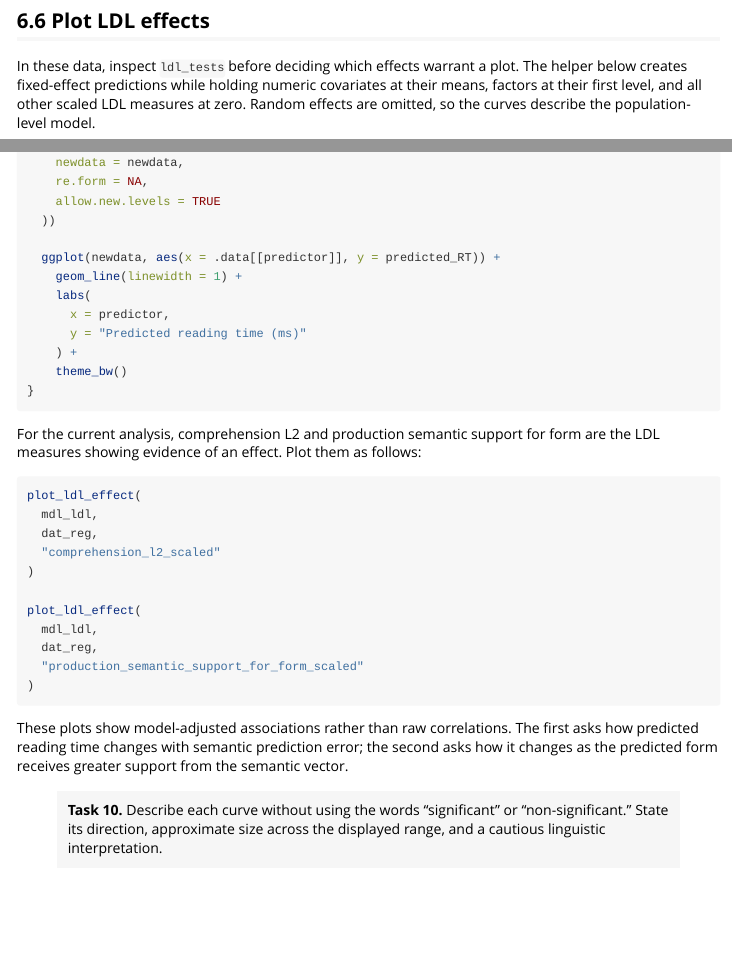
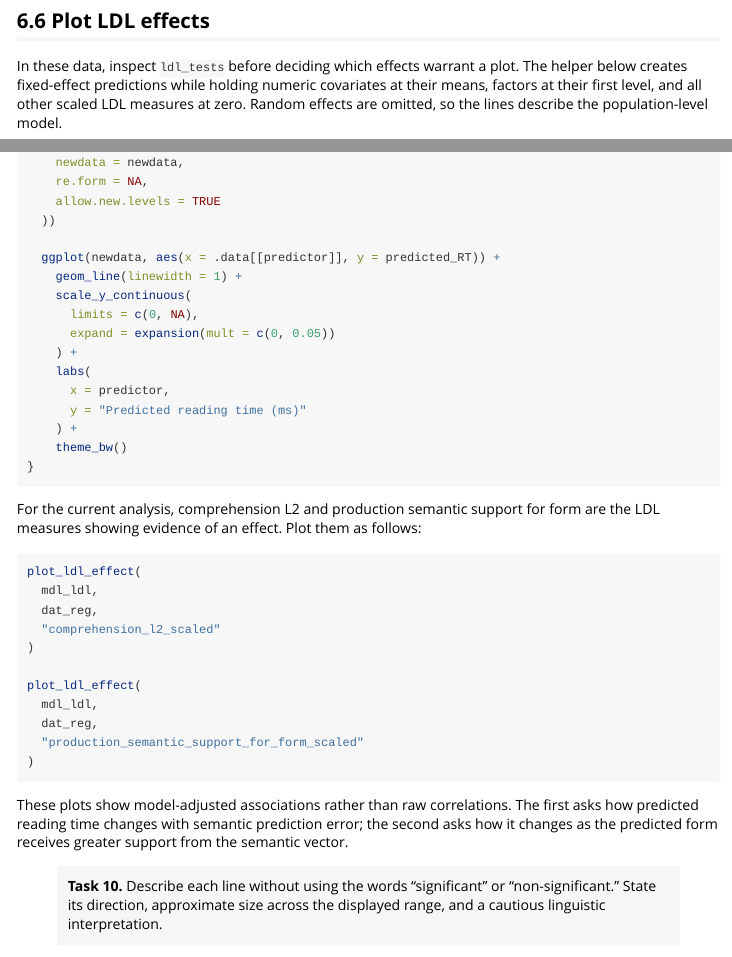
Before and after one commit to dosc91/ldlr, an R Markdown document (vignettes/ldl-exercise.Rmd): the page in a window 1100 px wide, from 13050 px down, and a second part further down, joined at a grey line. Rendered offline with R 4.5, knitr and Pandoc, with nearby package versions; folded parts are opened.

Commit message:
Refine LDL effect plots

````diff
--- a/vignettes/ldl-exercise.Rmd
+++ b/vignettes/ldl-exercise.Rmd
@@ -730,7 +730,7 @@
 In these data, inspect `ldl_tests` before deciding which effects warrant a
 plot. The helper below creates fixed-effect predictions while holding numeric
 covariates at their means, factors at their first level, and all other scaled
-LDL measures at zero. Random effects are omitted, so the curves describe the
+LDL measures at zero. Random effects are omitted, so the lines describe the
 population-level model.
 
 ```{r effect-helper}
@@ -770,6 +770,10 @@
 
   ggplot(newdata, aes(x = .data[[predictor]], y = predicted_RT)) +
     geom_line(linewidth = 1) +
+    scale_y_continuous(
+      limits = c(0, NA),
+      expand = expansion(mult = c(0, 0.05))
+    ) +
     labs(
       x = predictor,
       y = "Predicted reading time (ms)"
@@ -800,7 +804,7 @@
 the second asks how it changes as the predicted form receives greater support
 from the semantic vector.
 
-> **Task 10.** Describe each curve without using the words “significant” or
+> **Task 10.** Describe each line without using the words “significant” or
 > “non-significant.” State its direction, approximate size across the displayed
 > range, and a cautious linguistic interpretation.
 
````
